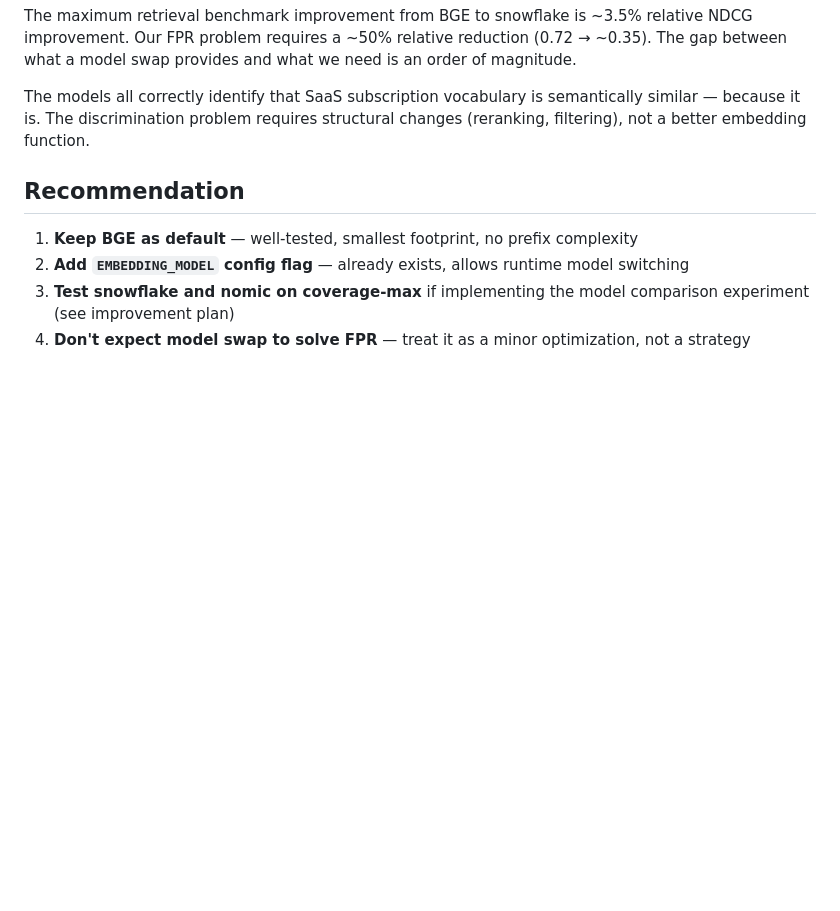
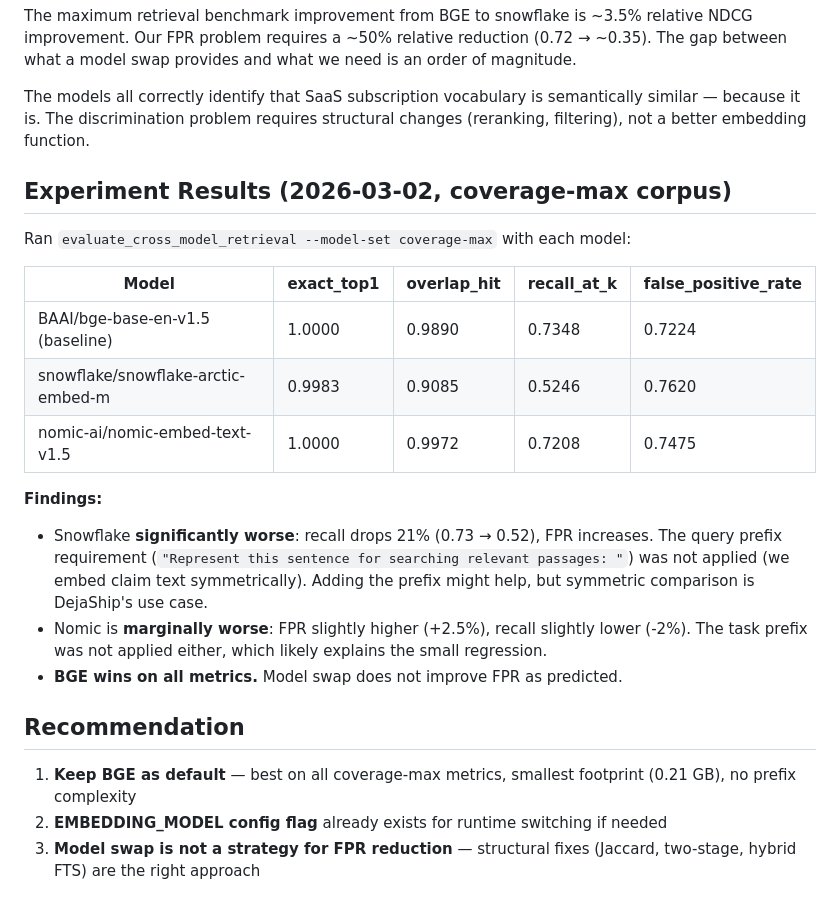
Before and after one commit to mingulov/dejaship, a Markdown page: docs/search-quality/model-comparison.md, the part around the change. Rendered like a GitHub page; blank space fills up the shorter version.

Commit message:
docs: add model comparison experiment results (BGE wins on coverage-max)

```diff
--- a/docs/search-quality/model-comparison.md
+++ b/docs/search-quality/model-comparison.md
@@ -57,9 +57,23 @@ The maximum retrieval benchmark improvement from BGE to snowflake is ~3.5% relat
 
 The models all correctly identify that SaaS subscription vocabulary is semantically similar — because it is. The discrimination problem requires structural changes (reranking, filtering), not a better embedding function.
 
+## Experiment Results (2026-03-02, coverage-max corpus)
+
+Ran `evaluate_cross_model_retrieval --model-set coverage-max` with each model:
+
+| Model | exact_top1 | overlap_hit | recall_at_k | false_positive_rate |
+|-------|-----------|-------------|-------------|---------------------|
+| BAAI/bge-base-en-v1.5 (baseline) | 1.0000 | 0.9890 | 0.7348 | 0.7224 |
+| snowflake/snowflake-arctic-embed-m | 0.9983 | 0.9085 | 0.5246 | 0.7620 |
+| nomic-ai/nomic-embed-text-v1.5 | 1.0000 | 0.9972 | 0.7208 | 0.7475 |
+
+**Findings:**
+- Snowflake **significantly worse**: recall drops 21% (0.73 → 0.52), FPR increases. The query prefix requirement (`"Represent this sentence for searching relevant passages: "`) was not applied (we embed claim text symmetrically). Adding the prefix might help, but symmetric comparison is DejaShip's use case.
+- Nomic is **marginally worse**: FPR slightly higher (+2.5%), recall slightly lower (-2%). The task prefix was not applied either, which likely explains the small regression.
+- **BGE wins on all metrics.** Model swap does not improve FPR as predicted.
+
 ## Recommendation
 
-1. **Keep BGE as default** — well-tested, smallest footprint, no prefix complexity
-2. **Add `EMBEDDING_MODEL` config flag** — already exists, allows runtime model switching
-3. **Test snowflake and nomic on coverage-max** if implementing the model comparison experiment (see improvement plan)
-4. **Don't expect model swap to solve FPR** — treat it as a minor optimization, not a strategy
+1. **Keep BGE as default** — best on all coverage-max metrics, smallest footprint (0.21 GB), no prefix complexity
+2. **EMBEDDING_MODEL config flag** already exists for runtime switching if needed
+3. **Model swap is not a strategy for FPR reduction** — structural fixes (Jaccard, two-stage, hybrid FTS) are the right approach
```
